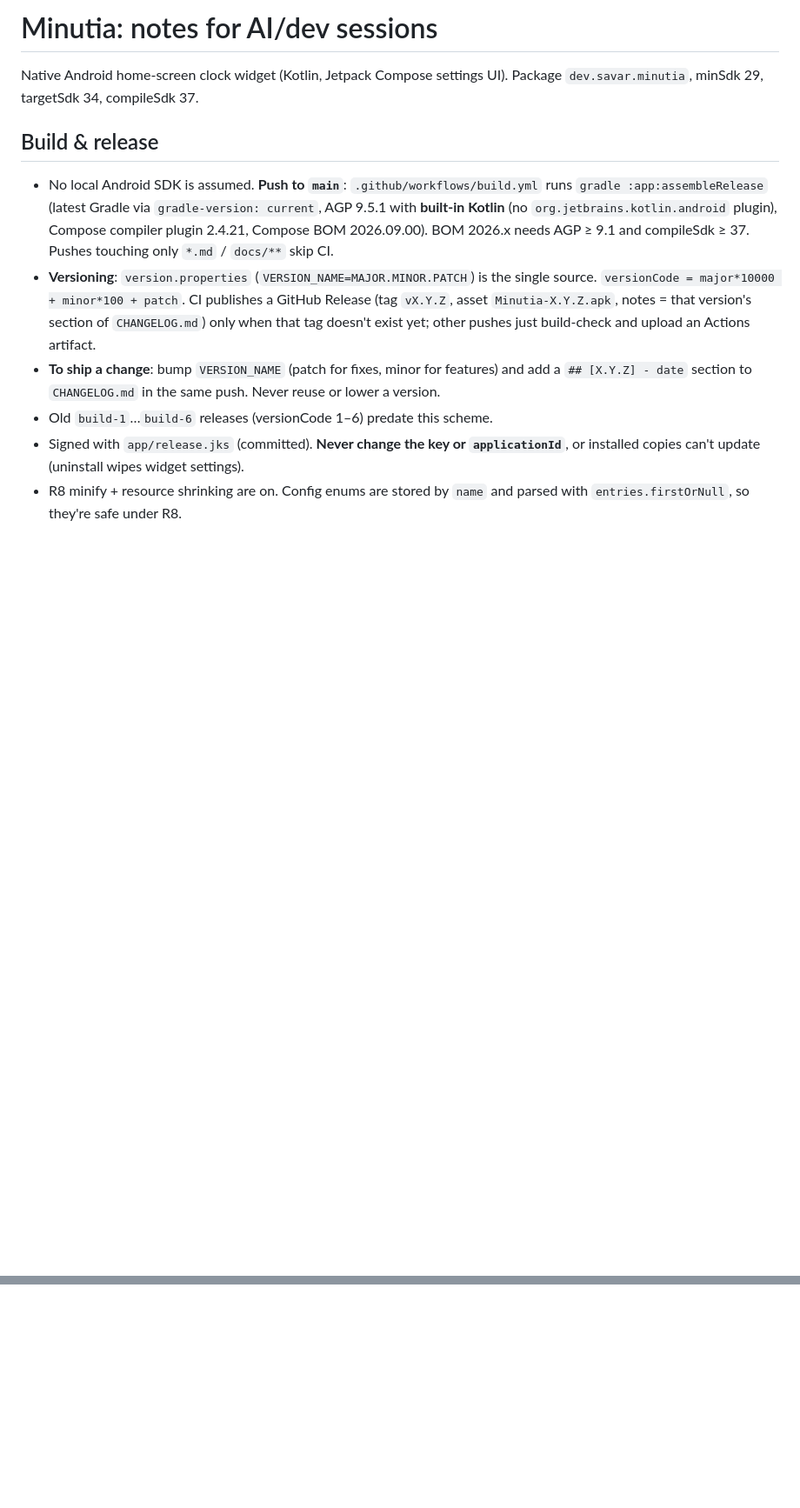
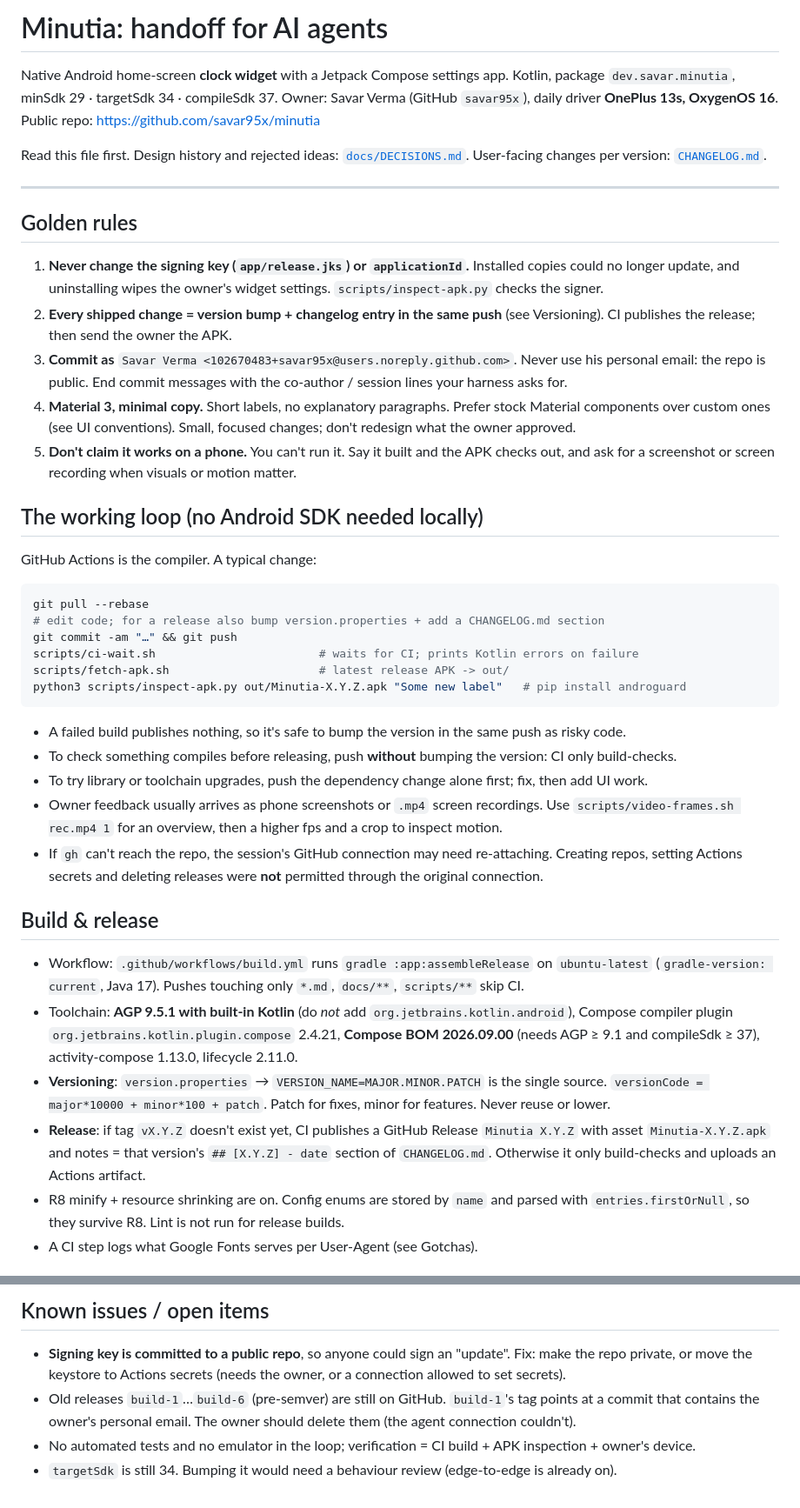
Before and after one commit to savar95x/minutia, a Markdown page: CLAUDE.md, 2 parts joined by grey strips. Shown at 87% size. Drawn GitHub-style; blank space fills up the shorter version.

````diff
--- a/CLAUDE.md
+++ b/CLAUDE.md
@@ -1,12 +1,56 @@
-# Minutia: notes for AI/dev sessions
+# Minutia: handoff for AI agents
 
-Native Android home-screen clock widget (Kotlin, Jetpack Compose settings UI). Package `dev.savar.minutia`, minSdk 29, targetSdk 34, compileSdk 37.
+Native Android home-screen **clock widget** with a Jetpack Compose settings app. Kotlin, package
+`dev.savar.minutia`, minSdk 29 · targetSdk 34 · compileSdk 37. Owner: Savar Verma (GitHub `savar95x`),
+daily driver **OnePlus 13s, OxygenOS 16**. Public repo: https://github.com/savar95x/minutia
+
+Read this file first. Design history and rejected ideas: [`docs/DECISIONS.md`](docs/DECISIONS.md).
+User-facing changes per version: [`CHANGELOG.md`](CHANGELOG.md).
+
+---
+
+## Golden rules
+1. **Never change the signing key (`app/release.jks`) or `applicationId`.** Installed copies could no
+   longer update, and uninstalling wipes the owner's widget settings. `scripts/inspect-apk.py` checks the signer.
+2. **Every shipped change = version bump + changelog entry in the same push** (see Versioning). CI publishes
+   the release; then send the owner the APK.
+3. **Commit as** `Savar Verma <102670483+savar95x@users.noreply.github.com>`. Never use his personal email:
+   the repo is public. End commit messages with the co-author / session lines your harness asks for.
+4. **Material 3, minimal copy.** Short labels, no explanatory paragraphs. Prefer stock Material components
+   over custom ones (see UI conventions). Small, focused changes; don't redesign what the owner approved.
+5. **Don't claim it works on a phone.** You can't run it. Say it built and the APK checks out, and ask for a
+   screenshot or screen recording when visuals or motion matter.
+
+## The working loop (no Android SDK needed locally)
+GitHub Actions is the compiler. A typical change:
+```bash
+git pull --rebase
+# edit code; for a release also bump version.properties + add a CHANGELOG.md section
+git commit -am "…" && git push
+scripts/ci-wait.sh                        # waits for CI; prints Kotlin errors on failure
+scripts/fetch-apk.sh                      # latest release APK -> out/
+python3 scripts/inspect-apk.py out/Minutia-X.Y.Z.apk "Some new label"   # pip install androguard
+```
+- A failed build publishes nothing, so it's safe to bump the version in the same push as risky code.
+- To check something compiles before releasing, push **without** bumping the version: CI only build-checks.
+- To try library or toolchain upgrades, push the dependency change alone first; fix, then add UI work.
+- Owner feedback usually arrives as phone screenshots or `.mp4` screen recordings. Use
+  `scripts/video-frames.sh rec.mp4 1` for an overview, then a higher fps and a crop to inspect motion.
+- If `gh` can't reach the repo, the session's GitHub connection may need re-attaching. Creating repos,
+  setting Actions secrets and deleting releases were **not** permitted through the original connection.
 
 ## Build & release
-- No local Android SDK is assumed. **Push to `main`**: `.github/workflows/build.yml` runs `gradle :app:assembleRelease` (latest Gradle via `gradle-version: current`, AGP 9.5.1 with **built-in Kotlin** (no `org.jetbrains.kotlin.android` plugin), Compose compiler plugin 2.4.21, Compose BOM 2026.09.00). BOM 2026.x needs AGP ≥ 9.1 and compileSdk ≥ 37. Pushes touching only `*.md` / `docs/**` skip CI.
-- **Versioning**: `version.properties` (`VERSION_NAME=MAJOR.MINOR.PATCH`) is the single source. `versionCode = major*10000 + minor*100 + patch`. CI publishes a GitHub Release (tag `vX.Y.Z`, asset `Minutia-X.Y.Z.apk`, notes = that version's section of `CHANGELOG.md`) only when that tag doesn't exist yet; other pushes just build-check and upload an Actions artifact.
-- **To ship a change**: bump `VERSION_NAME` (patch for fixes, minor for features) and add a `## [X.Y.Z] - date` section to `CHANGELOG.md` in the same push. Never reuse or lower a version.
-- Old `build-1`…`build-6` releases (versionCode 1–6) predate this scheme.
-- Signed with `app/release.jks` (committed). **Never change the key or `applicationId`**, or installed copies can't update (uninstall wipes widget settings).
-- R8 minify + resource shrinking are on. Config enums are stored by `name` and parsed with `entries.firstOrNull`, so they're safe under R8.
+- Workflow: `.github/workflows/build.yml` runs `gradle :app:assembleRelease` on `ubuntu-latest`
+  (`gradle-version: current`, Java 17). Pushes touching only `*.md`, `docs/**`, `scripts/**` skip CI.
+- Toolchain: **AGP 9.5.1 with built-in Kotlin** (do *not* add `org.jetbrains.kotlin.android`), Compose
+  compiler plugin `org.jetbrains.kotlin.plugin.compose` 2.4.21, **Compose BOM 2026.09.00**
+  (needs AGP ≥ 9.1 and compileSdk ≥ 37), activity-compose 1.13.0, lifecycle 2.11.0.
+- **Versioning**: `version.properties` → `VERSION_NAME=MAJOR.MINOR.PATCH` is the single source.
+  `versionCode = major*10000 + minor*100 + patch`. Patch for fixes, minor for features. Never reuse or lower.
+- **Release**: if tag `vX.Y.Z` doesn't exist yet, CI publishes a GitHub Release `Minutia X.Y.Z` with asset
+  `Minutia-X.Y.Z.apk` and notes = that version's `## [X.Y.Z] - date` section of `CHANGELOG.md`.
+  Otherwise it only build-checks and uploads an Actions artifact.
+- R8 minify + resource shrinking are on. Config enums are stored by `name` and parsed with
+  `entries.firstOrNull`, so they survive R8. Lint is not run for release builds.
+- A CI step logs what Google Fonts serves per User-Agent (see Gotchas).
 
@@ -30,0 +115,7 @@ Native Android home-screen clock widget (Kotlin, Jetpack Compose settings UI). P
+## Known issues / open items
+- **Signing key is committed to a public repo**, so anyone could sign an "update". Fix: make the repo private,
+  or move the keystore to Actions secrets (needs the owner, or a connection allowed to set secrets).
+- Old releases `build-1`…`build-6` (pre-semver) are still on GitHub. `build-1`'s tag points at a commit that
+  contains the owner's personal email. The owner should delete them (the agent connection couldn't).
+- No automated tests and no emulator in the loop; verification = CI build + APK inspection + owner's device.
+- `targetSdk` is still 34. Bumping it would need a behaviour review (edge-to-edge is already on).
````
Also changed, not shown: other parts of CLAUDE.md (+56 -16 lines), AGENTS.md (added, +8 -0 lines), CHANGELOG.md (+8 -0 lines), GEMINI.md (added, +8 -0 lines), README.md (+10 -6 lines), docs/DECISIONS.md (added, +59 -0 lines), docs/icon/icon.png (added), 12 other files.
